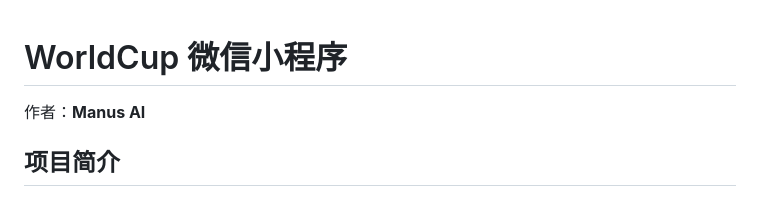
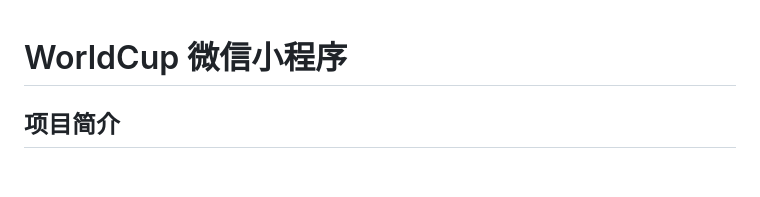
Before and after one commit to TSingsNing/WorldCup, a Markdown page: README.md, the part around the change. Rendered like a GitHub page; blank space fills up the shorter version.

Commit message:
Remove author details from README
Removed author information from the README.

```diff
--- a/README.md
+++ b/README.md
@@ -1,6 +1,4 @@
 # WorldCup 微信小程序
-
-作者：**Manus AI**
 
 ## 项目简介
 
```
